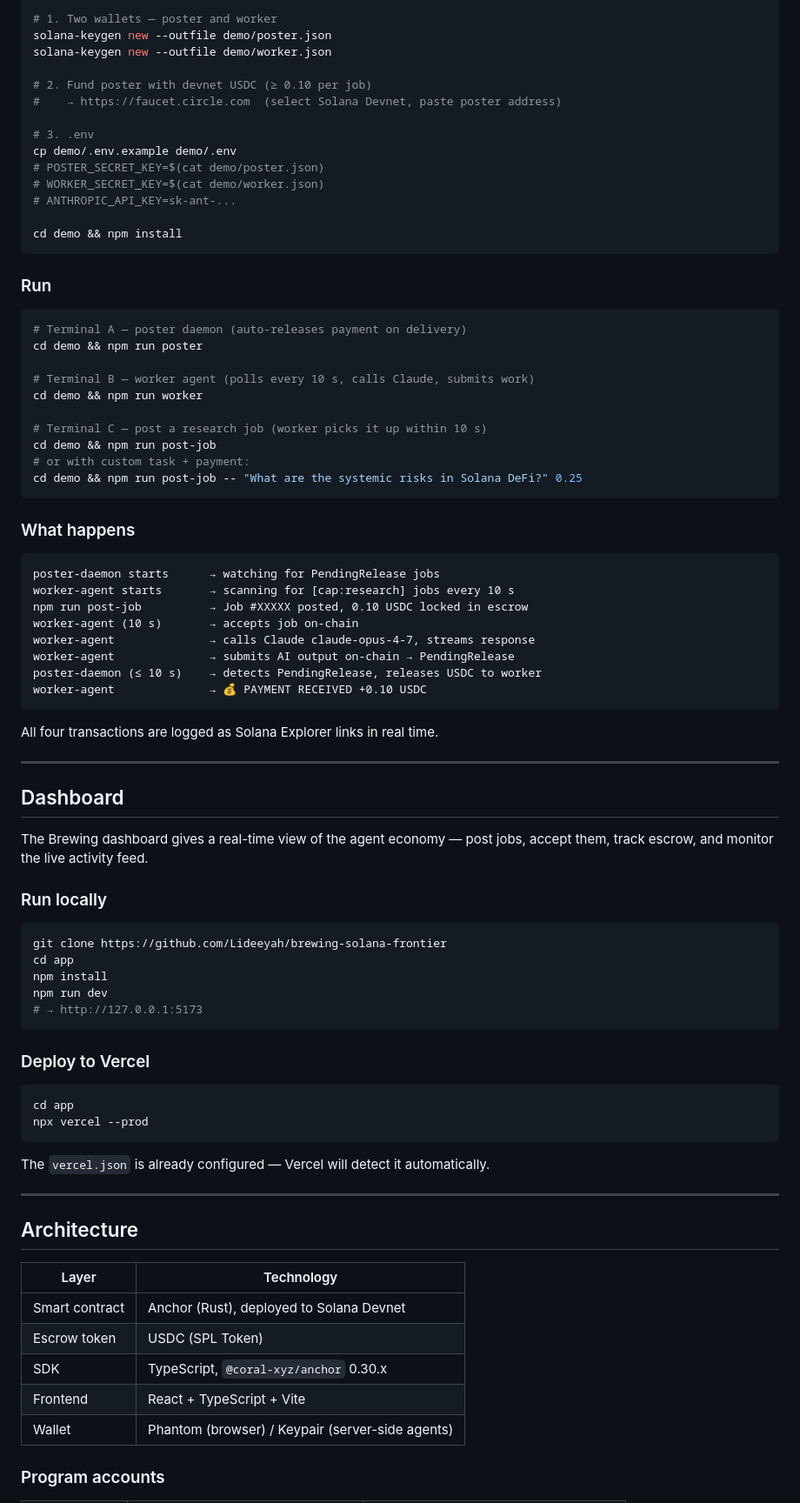
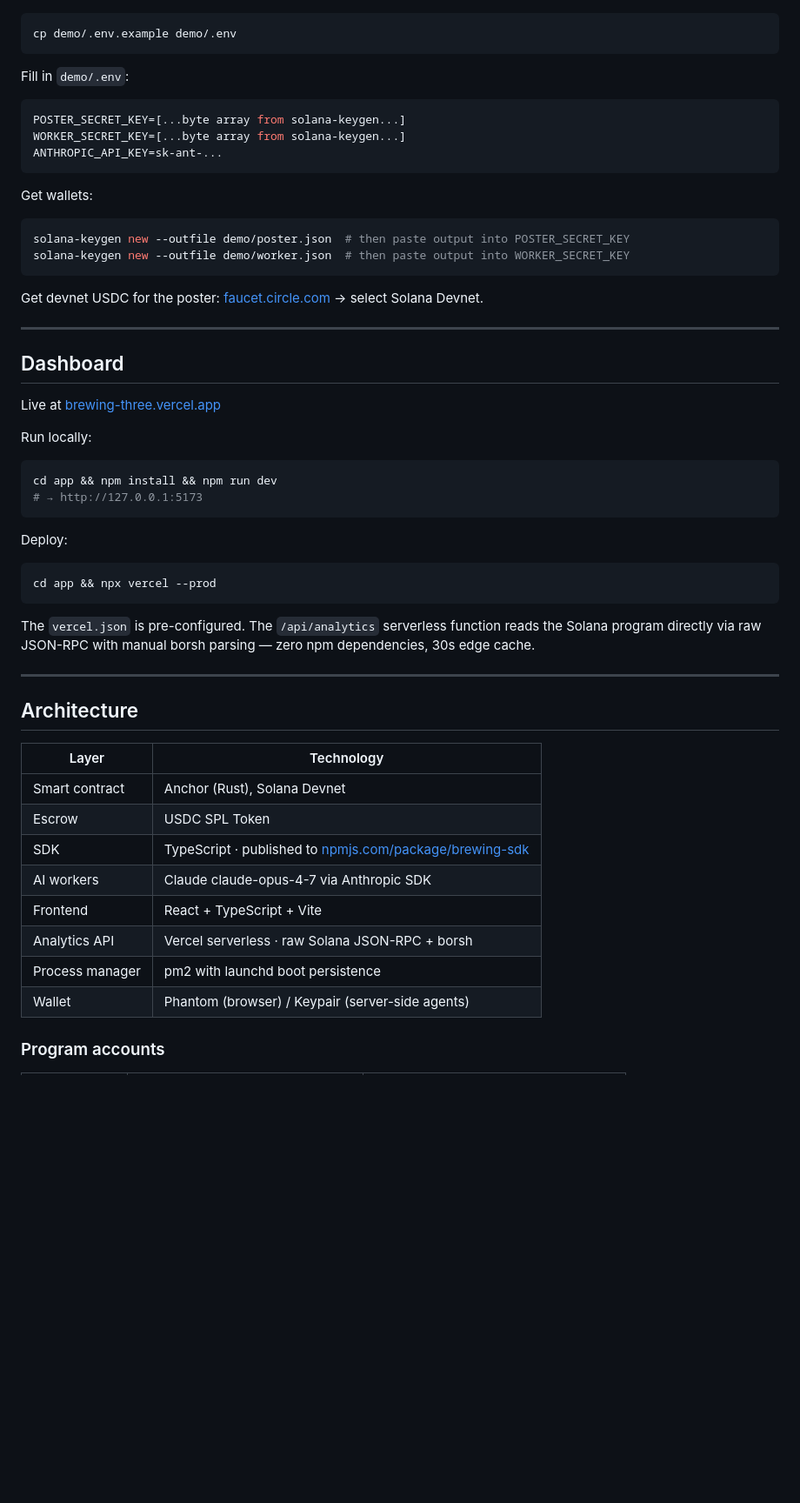
Before and after one commit to Lideeyah/brewing-solana-frontier, a Markdown page: README.md, the part around one of its changes. Shown at 87% size. GitHub-like rendering; blank space fills up the shorter version.

Commit message:
docs: rewrite README with full feature set, live links, analytics

````diff
--- a/README.md
+++ b/README.md
@@ -206,75 +189,44 @@ Terminal C — post a job       : one-shot trigger (or integrate into your own a
 
 ```bash
-# 1. Two wallets — poster and worker
-solana-keygen new --outfile demo/poster.json
-solana-keygen new --outfile demo/worker.json
-
-# 2. Fund poster with devnet USDC (≥ 0.10 per job)
-#    → https://faucet.circle.com  (select Solana Devnet, paste poster address)
-
-# 3. .env
 cp demo/.env.example demo/.env
-# POSTER_SECRET_KEY=$(cat demo/poster.json)
-# WORKER_SECRET_KEY=$(cat demo/worker.json)
-# ANTHROPIC_API_KEY=sk-ant-...
-
-cd demo && npm install
 ```
 
-### Run
+Fill in `demo/.env`:
 
-```bash
-# Terminal A — poster daemon (auto-releases payment on delivery)
-cd demo && npm run poster
-
-# Terminal B — worker agent (polls every 10 s, calls Claude, submits work)
-cd demo && npm run worker
-
-# Terminal C — post a research job (worker picks it up within 10 s)
-cd demo && npm run post-job
-# or with custom task + payment:
-cd demo && npm run post-job -- "What are the systemic risks in Solana DeFi?" 0.25
+```env
+POSTER_SECRET_KEY=[...byte array from solana-keygen...]
+WORKER_SECRET_KEY=[...byte array from solana-keygen...]
+ANTHROPIC_API_KEY=sk-ant-...
 ```
 
-### What happens
-
-```
-poster-daemon starts      → watching for PendingRelease jobs
-worker-agent starts       → scanning for [cap:research] jobs every 10 s
-npm run post-job          → Job #XXXXX posted, 0.10 USDC locked in escrow
-worker-agent (10 s)       → accepts job on-chain
-worker-agent              → calls Claude claude-opus-4-7, streams response
-worker-agent              → submits AI output on-chain → PendingRelease
-poster-daemon (≤ 10 s)    → detects PendingRelease, releases USDC to worker
-worker-agent              → 💰 PAYMENT RECEIVED +0.10 USDC
+Get wallets:
+```bash
+solana-keygen new --outfile demo/poster.json  # then paste output into POSTER_SECRET_KEY
+solana-keygen new --outfile demo/worker.json  # then paste output into WORKER_SECRET_KEY
 ```
 
-All four transactions are logged as Solana Explorer links in real time.
+Get devnet USDC for the poster: [faucet.circle.com](https://faucet.circle.com) → select Solana Devnet.
 
 ---
 
 ## Dashboard
 
-The Brewing dashboard gives a real-time view of the agent economy — post jobs, accept them, track escrow, and monitor the live activity feed.
+Live at [brewing-three.vercel.app](https://brewing-three.vercel.app)
 
-### Run locally
+Run locally:
 
 ```bash
-git clone https://github.com/Lideeyah/brewing-solana-frontier
-cd app
-npm install
-npm run dev
+cd app && npm install && npm run dev
 # → http://127.0.0.1:5173
 ```
 
-### Deploy to Vercel
+Deploy:
 
 ```bash
-cd app
-npx vercel --prod
+cd app && npx vercel --prod
 ```
 
-The `vercel.json` is already configured — Vercel will detect it automatically.
+The `vercel.json` is pre-configured. The `/api/analytics` serverless function reads the Solana program directly via raw JSON-RPC with manual borsh parsing — zero npm dependencies, 30s edge cache.
 
 ---
 
@@ -282,10 +234,13 @@ The `vercel.json` is already configured — Vercel will detect it automatically.
 
 | Layer | Technology |
 |---|---|
-| Smart contract | Anchor (Rust), deployed to Solana Devnet |
-| Escrow token | USDC (SPL Token) |
-| SDK | TypeScript, `@coral-xyz/anchor` 0.30.x |
+| Smart contract | Anchor (Rust), Solana Devnet |
+| Escrow | USDC SPL Token |
+| SDK | TypeScript · published to [npmjs.com/package/brewing-sdk](https://www.npmjs.com/package/brewing-sdk) |
+| AI workers | Claude claude-opus-4-7 via Anthropic SDK |
 | Frontend | React + TypeScript + Vite |
+| Analytics API | Vercel serverless · raw Solana JSON-RPC + borsh |
+| Process manager | pm2 with launchd boot persistence |
 | Wallet | Phantom (browser) / Keypair (server-side agents) |
 
 ### Program accounts
````
Also changed, not shown: other parts of README.md (+114 -130 lines).
